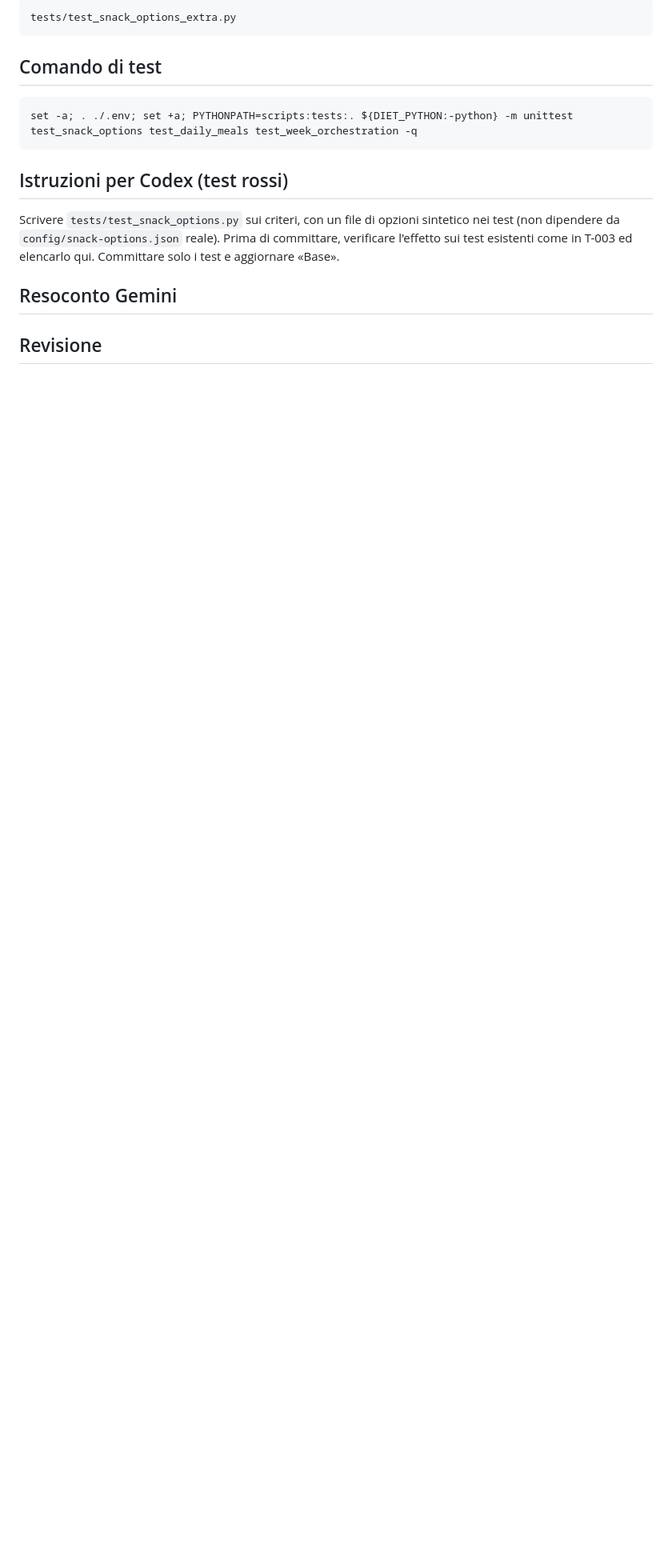
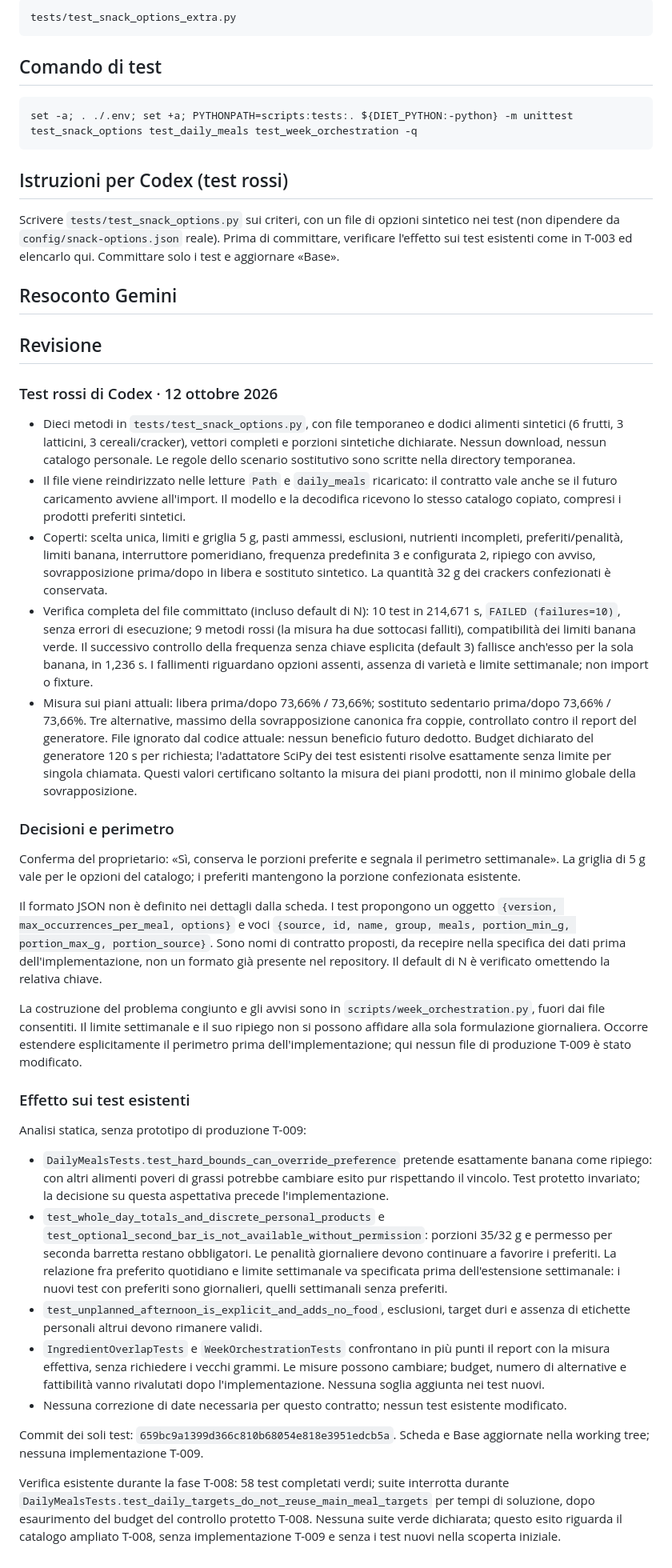
Before and after one commit to Pablo-gitub/optees-diet-lab, a Markdown page: docs/tasks/T-009-spuntini-variabili.md, the part around one of its changes. Shown at 80% size. Drawn GitHub-style; blank space fills up the shorter version.

Commit message:
docs(T-009): registra base dei test rossi e vincoli di implementazione

```diff
--- a/docs/tasks/T-009-spuntini-variabili.md
+++ b/docs/tasks/T-009-spuntini-variabili.md
@@ -76,3 +76,33 @@ Scrivere `tests/test_snack_options.py` sui criteri, con un file di opzioni sinte
 ## Resoconto Gemini
 
 ## Revisione
+
+### Test rossi di Codex · 12 ottobre 2026
+
+- Dieci metodi in `tests/test_snack_options.py`, con file temporaneo e dodici alimenti sintetici (6 frutti, 3 latticini, 3 cereali/cracker), vettori completi e porzioni sintetiche dichiarate. Nessun download, nessun catalogo personale. Le regole dello scenario sostitutivo sono scritte nella directory temporanea.
+- Il file viene reindirizzato nelle letture `Path` e `daily_meals` ricaricato: il contratto vale anche se il futuro caricamento avviene all'import. Il modello e la decodifica ricevono lo stesso catalogo copiato, compresi i prodotti preferiti sintetici.
+- Coperti: scelta unica, limiti e griglia 5 g, pasti ammessi, esclusioni, nutrienti incompleti, preferiti/penalità, limiti banana, interruttore pomeridiano, frequenza predefinita 3 e configurata 2, ripiego con avviso, sovrapposizione prima/dopo in libera e sostituto sintetico. La quantità 32 g dei crackers confezionati è conservata.
+- Verifica completa del file committato (incluso default di N): 10 test in 214,671 s, `FAILED (failures=10)`, senza errori di esecuzione; 9 metodi rossi (la misura ha due sottocasi falliti), compatibilità dei limiti banana verde. Il successivo controllo della frequenza senza chiave esplicita (default 3) fallisce anch'esso per la sola banana, in 1,236 s. I fallimenti riguardano opzioni assenti, assenza di varietà e limite settimanale; non import o fixture.
+- Misura sui piani attuali: libera prima/dopo 73,66% / 73,66%; sostituto sedentario prima/dopo 73,66% / 73,66%. Tre alternative, massimo della sovrapposizione canonica fra coppie, controllato contro il report del generatore. File ignorato dal codice attuale: nessun beneficio futuro dedotto. Budget dichiarato del generatore 120 s per richiesta; l'adattatore SciPy dei test esistenti risolve esattamente senza limite per singola chiamata. Questi valori certificano soltanto la misura dei piani prodotti, non il minimo globale della sovrapposizione.
+
+### Decisioni e perimetro
+
+Conferma del proprietario: «Sì, conserva le porzioni preferite e segnala il perimetro settimanale». La griglia di 5 g vale per le opzioni del catalogo; i preferiti mantengono la porzione confezionata esistente.
+
+Il formato JSON non è definito nei dettagli dalla scheda. I test propongono un oggetto `{version, max_occurrences_per_meal, options}` e voci `{source, id, name, group, meals, portion_min_g, portion_max_g, portion_source}`. Sono nomi di contratto proposti, da recepire nella specifica dei dati prima dell'implementazione, non un formato già presente nel repository. Il default di N è verificato omettendo la relativa chiave.
+
+La costruzione del problema congiunto e gli avvisi sono in `scripts/week_orchestration.py`, fuori dai file consentiti. Il limite settimanale e il suo ripiego non si possono affidare alla sola formulazione giornaliera. Occorre estendere esplicitamente il perimetro prima dell'implementazione; qui nessun file di produzione T-009 è stato modificato.
+
+### Effetto sui test esistenti
+
+Analisi statica, senza prototipo di produzione T-009:
+
+- `DailyMealsTests.test_hard_bounds_can_override_preference` pretende esattamente banana come ripiego: con altri alimenti poveri di grassi potrebbe cambiare esito pur rispettando il vincolo. Test protetto invariato; la decisione su questa aspettativa precede l'implementazione.
+- `test_whole_day_totals_and_discrete_personal_products` e `test_optional_second_bar_is_not_available_without_permission`: porzioni 35/32 g e permesso per seconda barretta restano obbligatori. Le penalità giornaliere devono continuare a favorire i preferiti. La relazione fra preferito quotidiano e limite settimanale va specificata prima dell'estensione settimanale: i nuovi test con preferiti sono giornalieri, quelli settimanali senza preferiti.
+- `test_unplanned_afternoon_is_explicit_and_adds_no_food`, esclusioni, target duri e assenza di etichette personali altrui devono rimanere validi.
+- `IngredientOverlapTests` e `WeekOrchestrationTests` confrontano in più punti il report con la misura effettiva, senza richiedere i vecchi grammi. Le misure possono cambiare; budget, numero di alternative e fattibilità vanno rivalutati dopo l'implementazione. Nessuna soglia aggiunta nei test nuovi.
+- Nessuna correzione di date necessaria per questo contratto; nessun test esistente modificato.
+
+Commit dei soli test: `659bc9a1399d366c810b68054e818e3951edcb5a`. Scheda e Base aggiornate nella working tree; nessuna implementazione T-009.
+
+Verifica esistente durante la fase T-008: 58 test completati verdi; suite interrotta durante `DailyMealsTests.test_daily_targets_do_not_reuse_main_meal_targets` per tempi di soluzione, dopo esaurimento del budget del controllo protetto T-008. Nessuna suite verde dichiarata; questo esito riguarda il catalogo ampliato T-008, senza implementazione T-009 e senza i test nuovi nella scoperta iniziale.
```
Also changed, not shown: other parts of docs/tasks/T-009-spuntini-variabili.md (+1 -1 lines).
